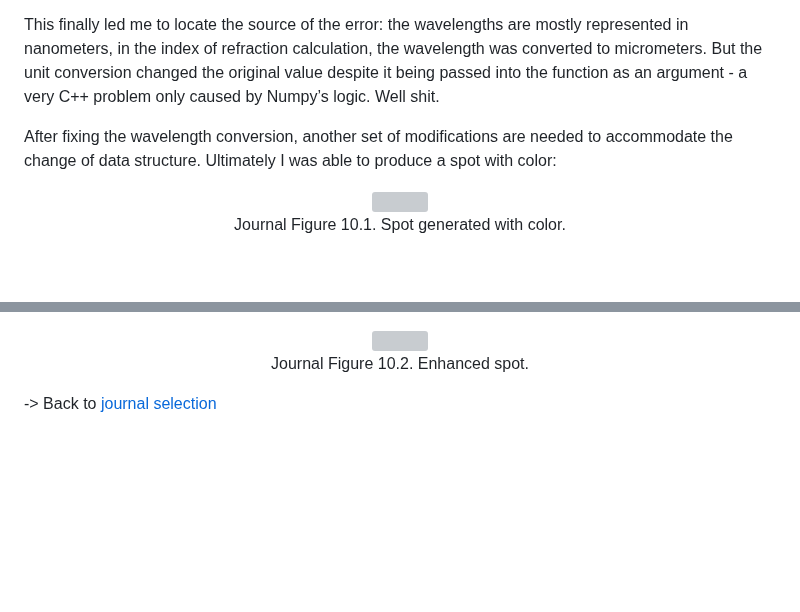
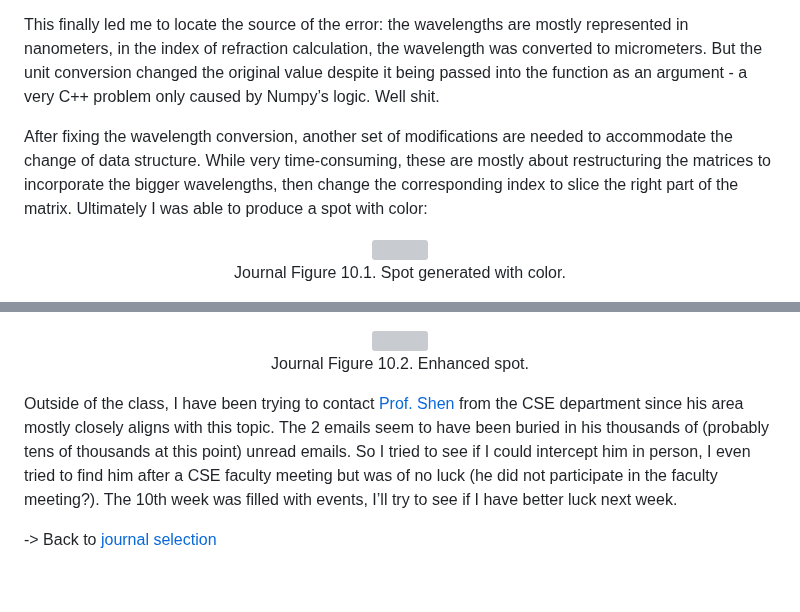
Before and after one commit to Amarthgul/PersonalCodes, a Markdown page: OSU/DESIGN6400/README.md, 2 parts joined by grey strips. Drawn GitHub-style; blank space fills up the shorter version; grey boxes are pictures that could not be loaded.

Commit message:
More 10th week content

```diff
--- a/OSU/DESIGN6400/README.md
+++ b/OSU/DESIGN6400/README.md
@@ -653,7 +653,7 @@ The rays were inverted after going through the second surface, which is weird si
 
 This finally led me to locate the source of the error: the wavelengths are mostly represented in nanometers, in the index of refraction calculation, the wavelength was converted to micrometers. But the unit conversion changed the original value despite it being passed into the function as an argument - a very C++ problem only caused by Numpy’s logic. Well shit.
 
-After fixing the wavelength conversion, another set of modifications are needed to accommodate the change of data structure. Ultimately I was able to produce a spot with color:
+After fixing the wavelength conversion, another set of modifications are needed to accommodate the change of data structure. While very time-consuming, these are mostly about restructuring the matrices to incorporate the bigger wavelengths, then change the corresponding index to slice the right part of the matrix. Ultimately I was able to produce a spot with color:
 
 <div align="center">
 	<img src="resources/J_10_colorSpot.png" width="500">
@@ -670,6 +670,8 @@ I also realized that due to the image determining the brightest value by finding
 	<img src="resources/J_10_colorSpotOneStopOver.png" width="500">
   <p align="center">Journal Figure 10.2. Enhanced spot. </p>
 </div>
+
+Outside of the class, I have been trying to contact [Prof. Shen](https://cse.osu.edu/people/shen.94) from the CSE department since his area mostly closely aligns with this topic. The 2 emails seem to have been buried in his thousands of (probably tens of thousands at this point) unread emails. So I tried to see if I could intercept him in person, I even tried to find him after a CSE faculty meeting but was of no luck (he did not participate in the faculty meeting?). The 10th week was filled with events, I’ll try to see if I have better luck next week.
 
 -> Back to [journal selection](#journals)
 
```
